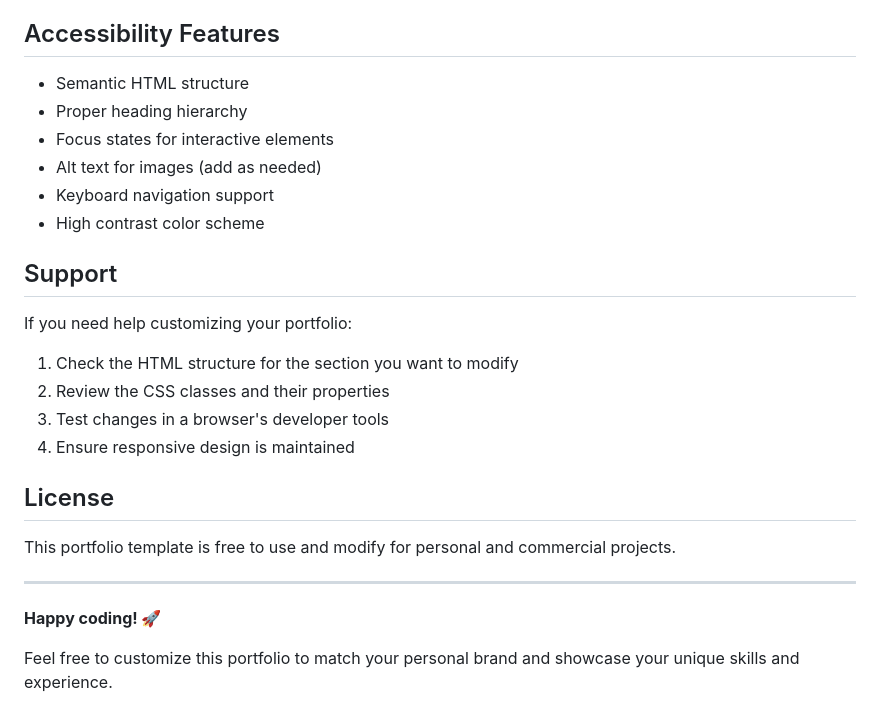
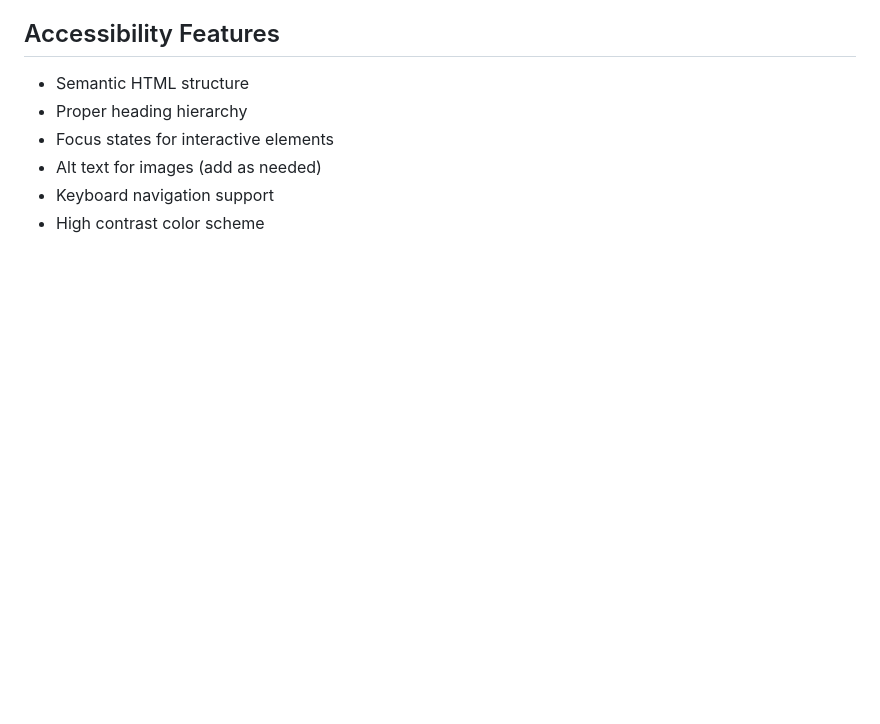
Before and after one commit to satapats782/portfolio_project, a Markdown page: README.md, the part around one of its changes. Rendered like a GitHub page; blank space fills up the shorter version.

```diff
--- a/README.md
+++ b/README.md
@@ -170,22 +136,3 @@ Modify the CSS variables in `styles.css`:
 - Alt text for images (add as needed)
 - Keyboard navigation support
 - High contrast color scheme
-
-## Support
-
-If you need help customizing your portfolio:
-
-1. Check the HTML structure for the section you want to modify
-2. Review the CSS classes and their properties
-3. Test changes in a browser's developer tools
-4. Ensure responsive design is maintained
-
-## License
-
-This portfolio template is free to use and modify for personal and commercial projects.
-
----
-
-**Happy coding! 🚀**
-
-Feel free to customize this portfolio to match your personal brand and showcase your unique skills and experience.
```
Also changed, not shown: other parts of README.md (+0 -34 lines).
